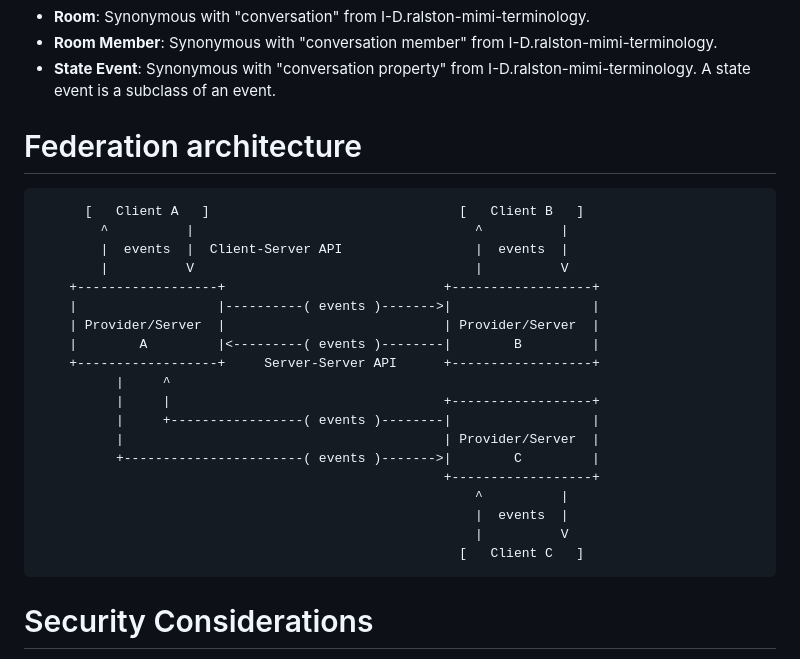
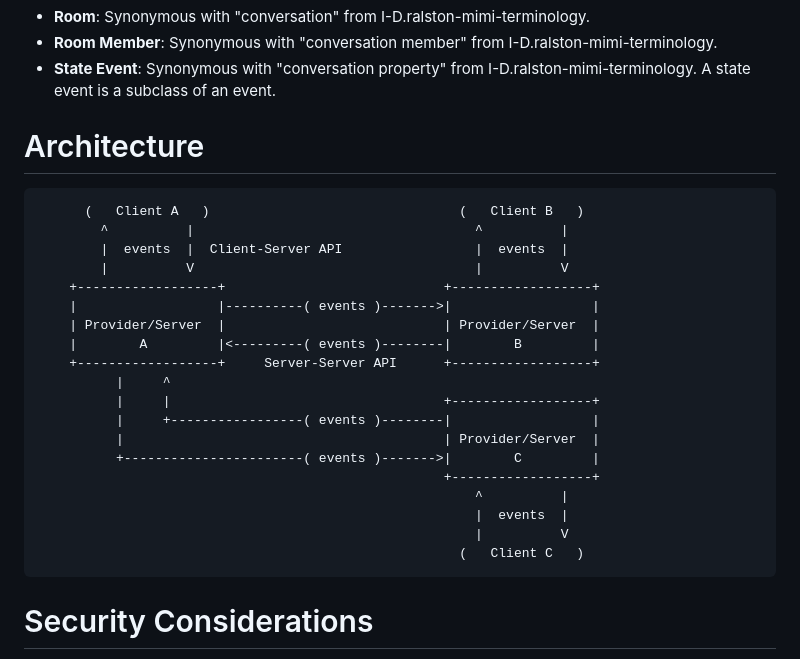
Before and after one commit to turt2live/ietf-mimi-linearized-matrix, a Markdown page: draft-ralston-mimi-linearized-matrix.md, the part around the change. GitHub-like rendering.

Commit message:
Even more different?

```diff
--- a/draft-ralston-mimi-linearized-matrix.md
+++ b/draft-ralston-mimi-linearized-matrix.md
@@ -82,10 +82,10 @@ This document additionally uses the following definitions:
 * **State Event**: Synonymous with "conversation property" from I-D.ralston-mimi-terminology.
   A state event is a subclass of an event.
 
-# Federation architecture
+# Architecture
 
 ~~~ aasvg
-      [   Client A   ]                                [   Client B   ]
+      (   Client A   )                                (   Client B   )
         ^          |                                    ^          |
         |  events  |  Client-Server API                 |  events  |
         |          V                                    |          V
@@ -103,7 +103,7 @@ This document additionally uses the following definitions:
                                                         ^          |
                                                         |  events  |
                                                         |          V
-                                                      [   Client C   ]
+                                                      (   Client C   )
 ~~~
 
 
```
